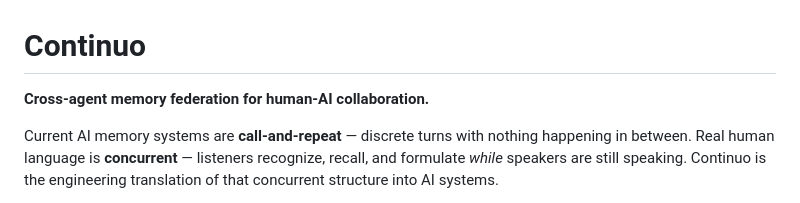
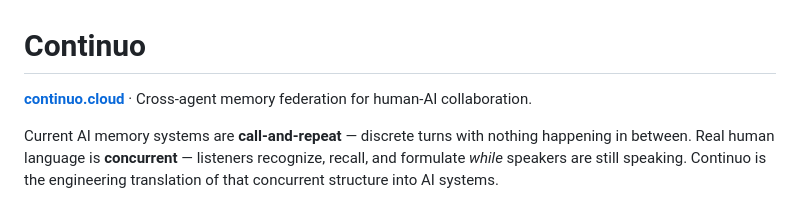
Before and after one commit to getcontinuo/continuo, a Markdown page: README.md, the part around the change. GitHub-like rendering.

Commit message:
README: hoist continuo.cloud link to first line
The landing page link previously only appeared as a parenthetical on
"RADLAB LLC" at line 129 -- past the entire status changelog. Anyone
cloning or landing on the repo never saw it above the fold.

Now it sits next to the tagline so it's the first thing visitors see.

Co-Authored-By: Claude Opus 4.7 (1M context) <noreply@anthropic.com>

```diff
--- a/README.md
+++ b/README.md
@@ -1,6 +1,6 @@
 # Continuo
 
-**Cross-agent memory federation for human-AI collaboration.**
+**[continuo.cloud](https://continuo.cloud)** · Cross-agent memory federation for human-AI collaboration.
 
 Current AI memory systems are **call-and-repeat** — discrete turns with nothing happening in between. Real human language is **concurrent** — listeners recognize, recall, and formulate *while* speakers are still speaking. Continuo is the engineering translation of that concurrent structure into AI systems.
 
```
